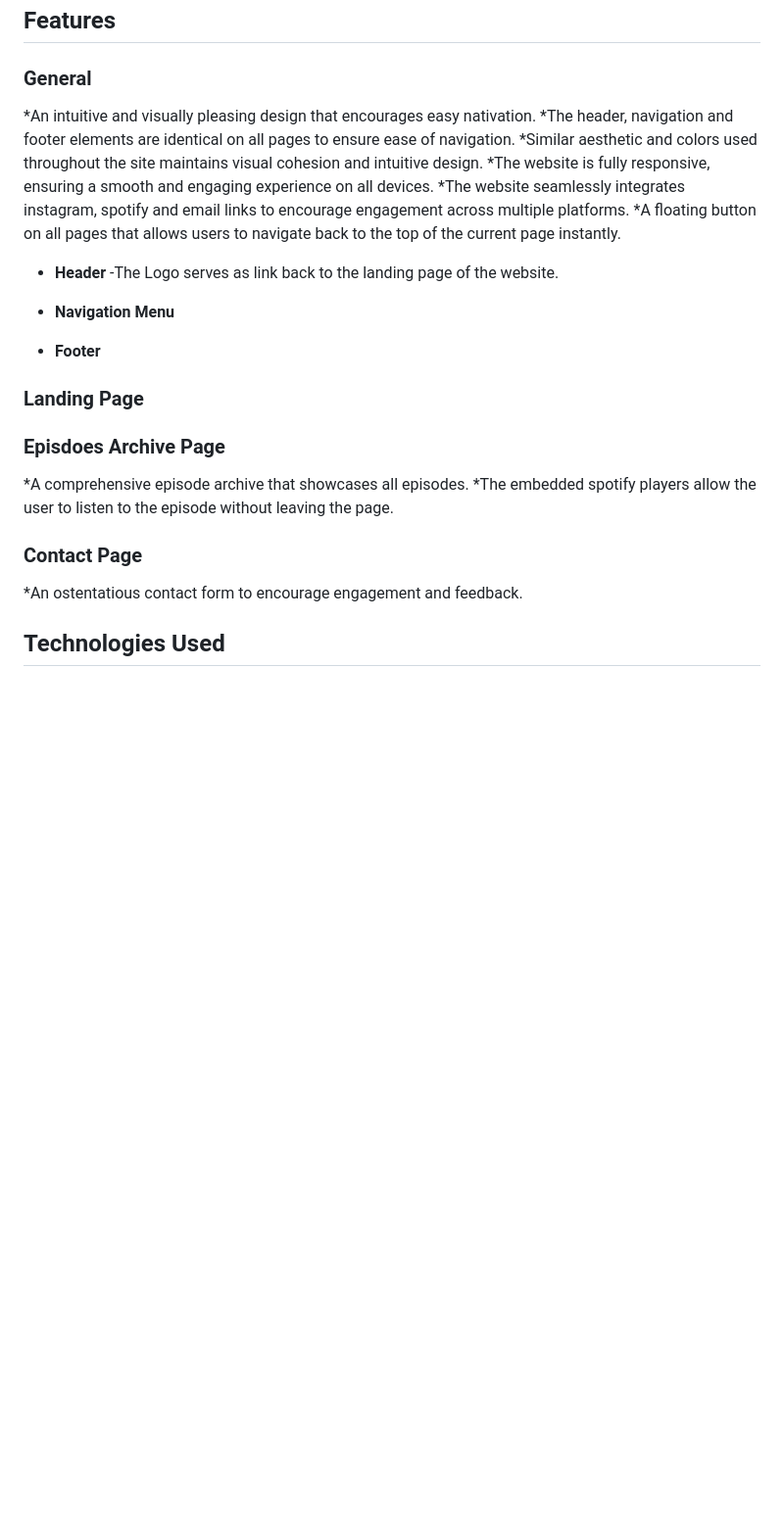
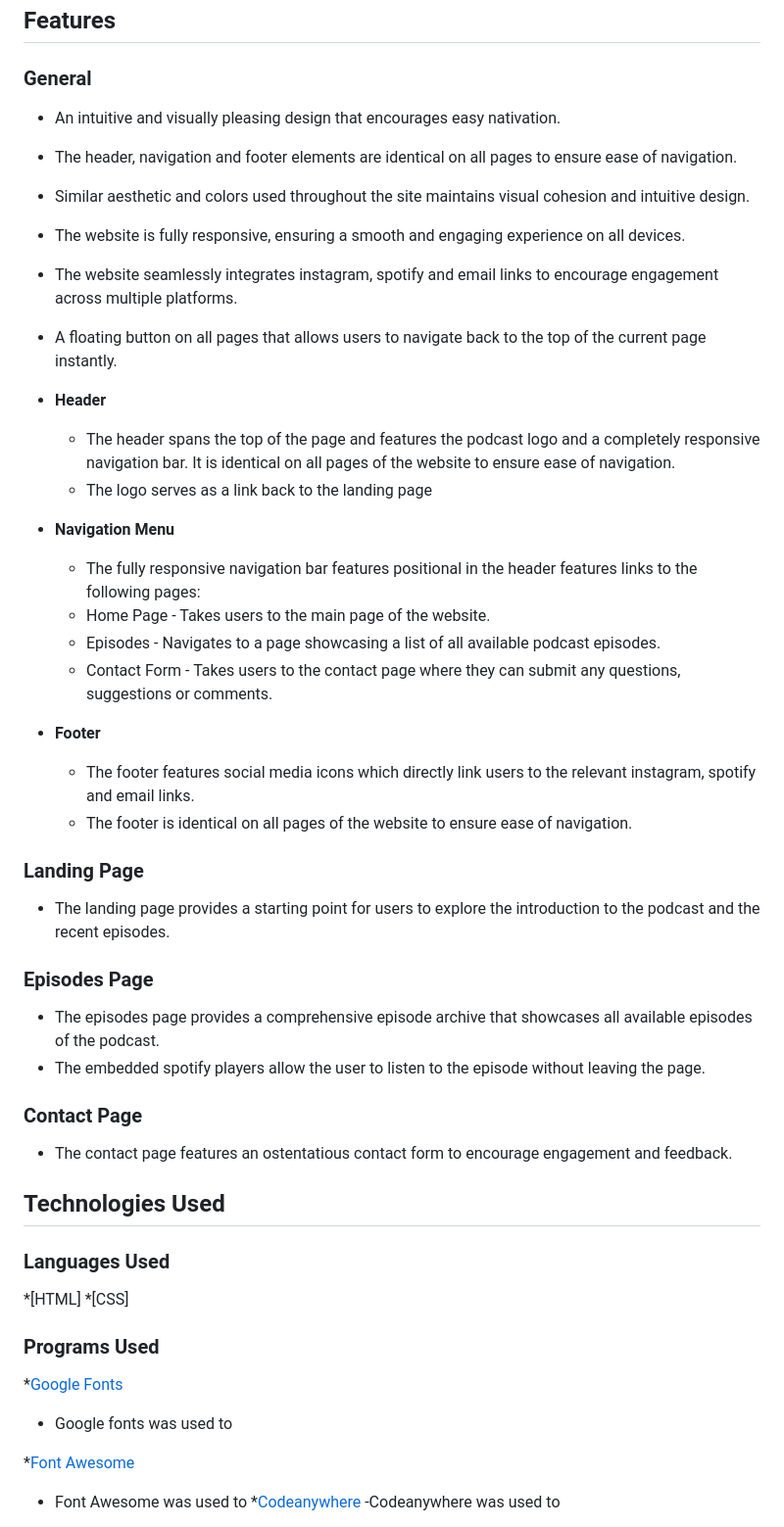
Before and after one commit to begoodorbelucky/TormentasDeNovembro, a Markdown page: README.md, the part around one of its changes. Shown at 98% size. Drawn GitHub-style; blank space fills up the shorter version.

Commit message:
Update README.md to include general features, page features, and technologies used

```diff
--- a/README.md
+++ b/README.md
@@ -53,28 +53,52 @@ The main font used in the heading elements is 'Cinzel Decorative', with 'Courier
 ## Features
 
 ### General
-*An intuitive and visually pleasing design that encourages easy nativation.
-*The header, navigation and footer elements are identical on all pages to ensure ease of navigation.
-*Similar aesthetic and colors used throughout the site maintains visual cohesion and intuitive design.
-*The website is fully responsive, ensuring a smooth and engaging experience on all devices.
-*The website seamlessly integrates instagram, spotify and email links to encourage engagement across multiple platforms.
-*A floating button on all pages that allows users to navigate back to the top of the current page instantly.
+
+* An intuitive and visually pleasing design that encourages easy nativation.
+* The header, navigation and footer elements are identical on all pages to ensure ease of navigation.
+* Similar aesthetic and colors used throughout the site maintains visual cohesion and intuitive design.
+* The website is fully responsive, ensuring a smooth and engaging experience on all devices.
+* The website seamlessly integrates instagram, spotify and email links to encourage engagement across multiple platforms.
+* A floating button on all pages that allows users to navigate back to the top of the current page instantly.
 
 
 * **Header**
-  -The Logo serves as link back to the landing page of the website.
+  - The header spans the top of the page and features the podcast logo and a completely responsive navigation bar. It is identical on all pages of the website to ensure ease of navigation.
+  - The logo serves as a link back to the landing page
 
 * **Navigation Menu**
+  - The fully responsive navigation bar features positional in the header features links to the following pages:
+  * Home Page - Takes users to the main page of the website.
+  * Episodes - Navigates to a page showcasing a list of all available podcast episodes.
+  * Contact Form  - Takes users to the contact page where they can submit any questions, suggestions or comments.
 
 * **Footer**
+  - The footer features social media icons which directly link users to the relevant instagram, spotify and email links.
+  - The footer is identical on all pages of the website to ensure ease of navigation.
 
 ### Landing Page
+- The landing page provides a starting point for users to explore the introduction to the podcast and the recent episodes.
 
-### Episdoes Archive Page
-*A comprehensive episode archive that showcases all episodes.
-*The embedded spotify players allow the user to listen to the episode without leaving the page.
+### Episodes Page
+- The episodes page provides a comprehensive episode archive that showcases all available episodes of the podcast.
+- The embedded spotify players allow the user to listen to the episode without leaving the page.
 
 ### Contact Page
-*An ostentatious contact form to encourage engagement and feedback.
+- The contact page features an ostentatious contact form to encourage engagement and feedback.
 
 ## Technologies Used
+
+### Languages Used
+*[HTML]
+*[CSS]
+
+### Programs Used
+
+*[Google Fonts](https://fonts.google.com/)
+   - Google fonts was used to
+
+*[Font Awesome](https://fontawesome.com/)
+   - Font Awesome was used to
+*[Codeanywhere](https://codeanywhere.com/)
+   -Codeanywhere was used to
+
```
Also changed, not shown: other parts of README.md (+17 -2 lines).
